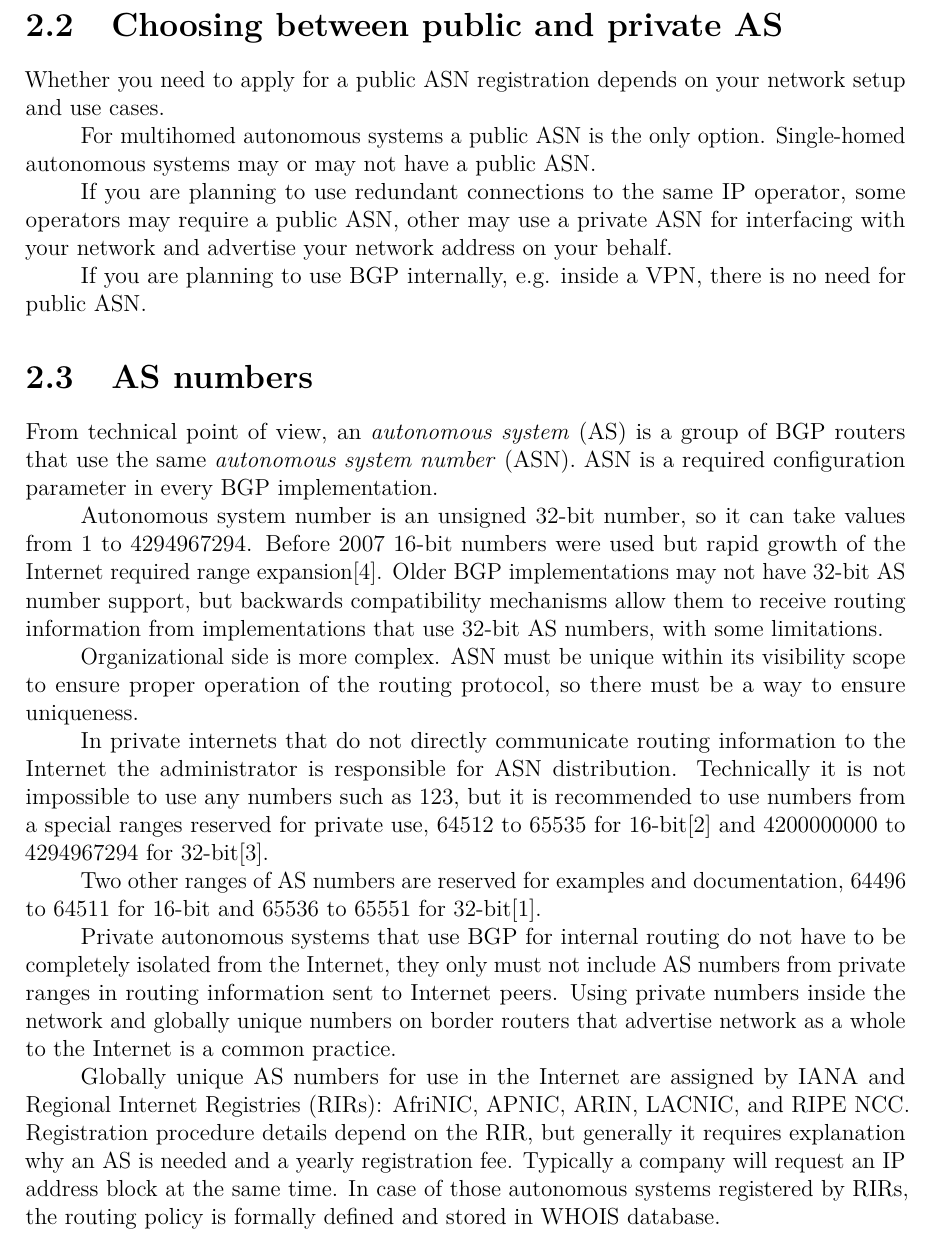
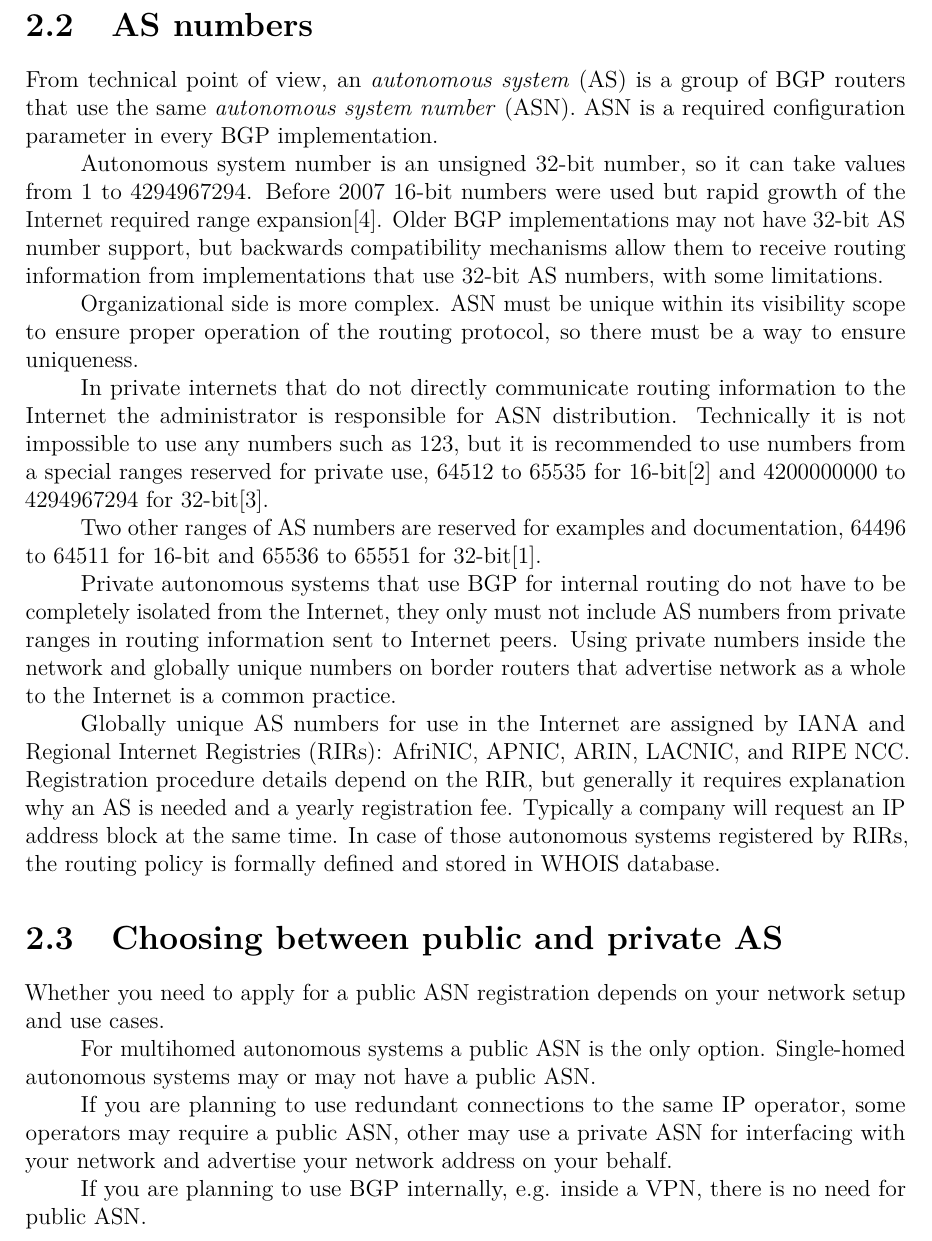
Before and after one commit to dmbaturin/bgp-guide, a LaTeX document (main.tex, which reads autonomous_systems.tex): part of page 6 of 7, cut so that both start at the same text. Compiled offline with pdfLaTeX.

Commit message:
Rearrange ASNs and private vs. public sections to get things in natural order.

```diff
--- a/autonomous_systems.tex
+++ b/autonomous_systems.tex
@@ -54,18 +54,6 @@ and transit because it is connected to all other autonomous systems and allows t
 as gray arros suggest. AS3 and AS4 are multi-homed, but not transit. Note that AS2 is not a transit AS for AS4 relative to
 AS3---autonomous systems do not have to treat all other autonomous systems equally.
 
-\section{Choosing between public and private AS}
-
-Whether you need to apply for a public ASN registration depends on your network setup and use cases.
-
-For multihomed autonomous systems a public ASN is the only option. Single-homed autonomous systems may or may not
-have a public ASN.
-
-If you are planning to use redundant connections to the same IP operator, some operators may require a public ASN,
-other may use a private ASN for interfacing with your network and advertise your network address on your behalf.
-
-If you are planning to use BGP internally, e.g. inside a VPN, there is no need for public ASN.
-
 \section{AS numbers}
 
 From technical point of view, an \emph{autonomous system} (AS) is a group of BGP routers that use the same
```
Also changed, not shown: autonomous_systems.tex (12 more changed lines).
